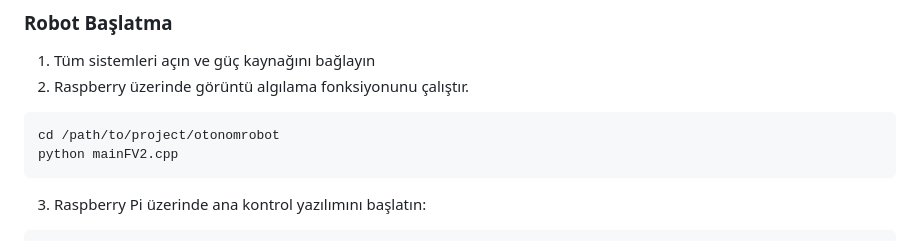
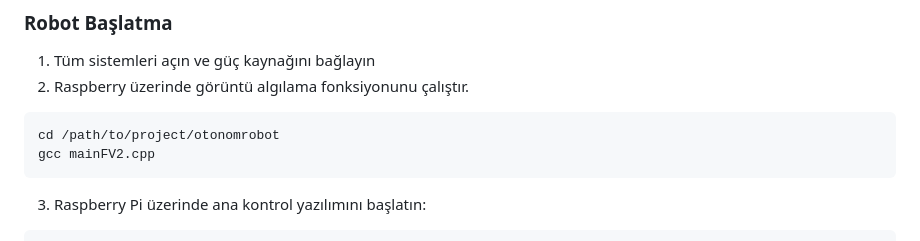
Before and after one commit to mustafasahin55/otonomrobot, a Markdown page: README.md, the part around the change. Drawn GitHub-style.

````diff
--- a/README.md
+++ b/README.md
@@ -117,7 +117,7 @@ npm install
 
 ```bash
 cd /path/to/project/otonomrobot
-python mainFV2.cpp
+gcc mainFV2.cpp
 ```
 
 3. Raspberry Pi üzerinde ana kontrol yazılımını başlatın:
````
